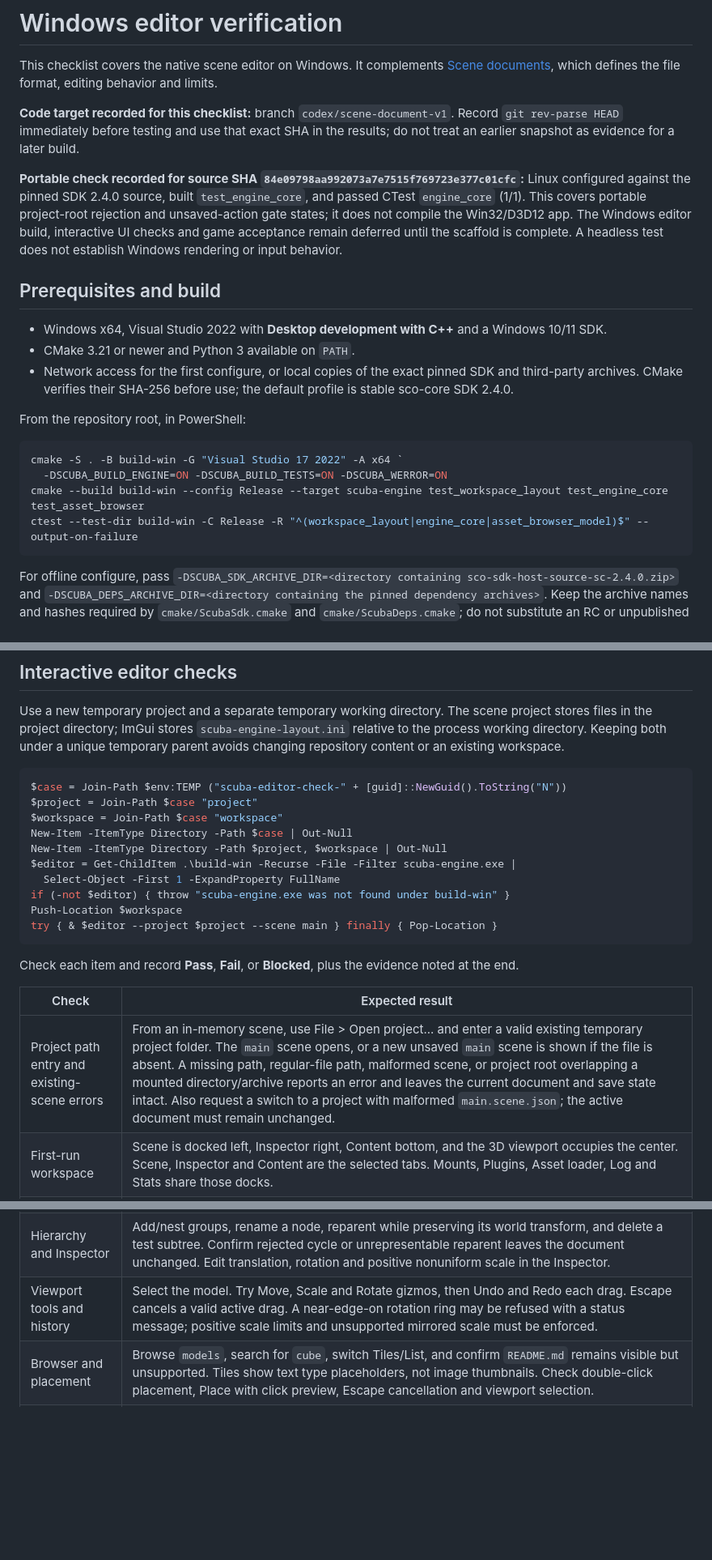
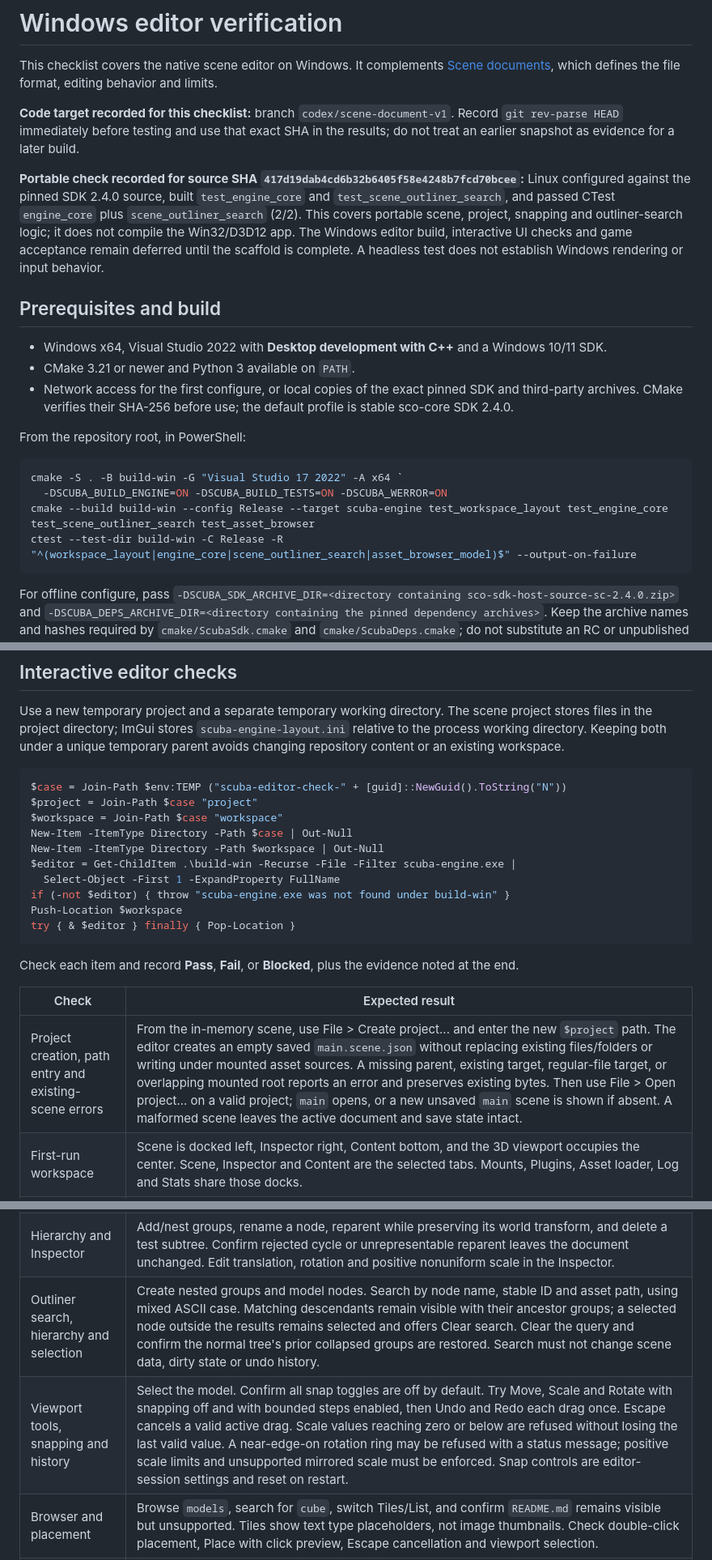
Before and after one commit to scuba-sc/scuba-engine, a Markdown page: docs/engine/windows-editor-verification.md, 3 parts joined by grey strips. Shown at 81% size. GitHub-like rendering; blank space fills up the shorter version.

Commit message:
docs(editor): update Windows verification checklist

````diff
--- a/docs/engine/windows-editor-verification.md
+++ b/docs/engine/windows-editor-verification.md
@@ -4,7 +4,7 @@ This checklist covers the native scene editor on Windows. It complements [Scene
 
 **Code target recorded for this checklist:** branch `codex/scene-document-v1`. Record `git rev-parse HEAD` immediately before testing and use that exact SHA in the results; do not treat an earlier snapshot as evidence for a later build.
 
-**Portable check recorded for source SHA `84e09798aa992073a7e7515f769723e377c01cfc`:** Linux configured against the pinned SDK 2.4.0 source, built `test_engine_core`, and passed CTest `engine_core` (1/1). This covers portable project-root rejection and unsaved-action gate states; it does not compile the Win32/D3D12 app. The Windows editor build, interactive UI checks and game acceptance remain deferred until the scaffold is complete. A headless test does not establish Windows rendering or input behavior.
+**Portable check recorded for source SHA `417d19dab4cd6b32b6405f58e4248b7fcd70bcee`:** Linux configured against the pinned SDK 2.4.0 source, built `test_engine_core` and `test_scene_outliner_search`, and passed CTest `engine_core` plus `scene_outliner_search` (2/2). This covers portable scene, project, snapping and outliner-search logic; it does not compile the Win32/D3D12 app. The Windows editor build, interactive UI checks and game acceptance remain deferred until the scaffold is complete. A headless test does not establish Windows rendering or input behavior.
 
 ## Prerequisites and build
 
@@ -17,8 +17,8 @@ From the repository root, in PowerShell:
 ```powershell
 cmake -S . -B build-win -G "Visual Studio 17 2022" -A x64 `
   -DSCUBA_BUILD_ENGINE=ON -DSCUBA_BUILD_TESTS=ON -DSCUBA_WERROR=ON
-cmake --build build-win --config Release --target scuba-engine test_workspace_layout test_engine_core test_asset_browser
-ctest --test-dir build-win -C Release -R "^(workspace_layout|engine_core|asset_browser_model)$" --output-on-failure
+cmake --build build-win --config Release --target scuba-engine test_workspace_layout test_engine_core test_scene_outliner_search test_asset_browser
+ctest --test-dir build-win -C Release -R "^(workspace_layout|engine_core|scene_outliner_search|asset_browser_model)$" --output-on-failure
 ```
 
 For offline configure, pass `-DSCUBA_SDK_ARCHIVE_DIR=<directory containing sco-sdk-host-source-sc-2.4.0.zip>` and `-DSCUBA_DEPS_ARCHIVE_DIR=<directory containing the pinned dependency archives>`. Keep the archive names and hashes required by `cmake/ScubaSdk.cmake` and `cmake/ScubaDeps.cmake`; do not substitute an RC or unpublished kit. A successful CTest run covers portable logic, not D3D12 visuals.
@@ -32,25 +32,26 @@ $case = Join-Path $env:TEMP ("scuba-editor-check-" + [guid]::NewGuid().ToString(
 $project = Join-Path $case "project"
 $workspace = Join-Path $case "workspace"
 New-Item -ItemType Directory -Path $case | Out-Null
-New-Item -ItemType Directory -Path $project, $workspace | Out-Null
+New-Item -ItemType Directory -Path $workspace | Out-Null
 $editor = Get-ChildItem .\build-win -Recurse -File -Filter scuba-engine.exe |
   Select-Object -First 1 -ExpandProperty FullName
 if (-not $editor) { throw "scuba-engine.exe was not found under build-win" }
 Push-Location $workspace
-try { & $editor --project $project --scene main } finally { Pop-Location }
+try { & $editor } finally { Pop-Location }
 ```
 
 Check each item and record **Pass**, **Fail**, or **Blocked**, plus the evidence noted at the end.
 
 | Check | Expected result |
 | --- | --- |
-| Project path entry and existing-scene errors | From an in-memory scene, use File > Open project... and enter a valid existing temporary project folder. The `main` scene opens, or a new unsaved `main` scene is shown if the file is absent. A missing path, regular-file path, malformed scene, or project root overlapping a mounted directory/archive reports an error and leaves the current document and save state intact. Also request a switch to a project with malformed `main.scene.json`; the active document must remain unchanged. |
+| Project creation, path entry and existing-scene errors | From the in-memory scene, use File > Create project... and enter the new `$project` path. The editor creates an empty saved `main.scene.json` without replacing existing files/folders or writing under mounted asset sources. A missing parent, existing target, regular-file target, or overlapping mounted root reports an error and preserves existing bytes. Then use File > Open project... on a valid project; `main` opens, or a new unsaved `main` scene is shown if absent. A malformed scene leaves the active document and save state intact. |
 | First-run workspace | Scene is docked left, Inspector right, Content bottom, and the 3D viewport occupies the center. Scene, Inspector and Content are the selected tabs. Mounts, Plugins, Asset loader, Log and Stats share those docks. |
 | Saved workspace | Move a panel, leave the editor open long enough for ImGui’s settings save, close it, and relaunch from the same working directory. The moved layout is restored rather than reset to defaults. |
 | Project scene round trip | Start with the empty temporary project. Add a group, place `models/cube.obj` under it from Content, save with Ctrl+S, close cleanly, and reopen the same project. The group, model reference and transforms remain. Inspect `<project>\main.scene.json` as supporting evidence. |
 | Unsaved guard | Make an edit and close the window. Cancel keeps the editor and edit open; Save persists it; on a separate edit, Discard exits without changing the saved scene. Repeat through File > Open project... and the scene browser: Cancel keeps the current project, Save persists the current scene before switching, and Discard switches without saving. |
 | Hierarchy and Inspector | Add/nest groups, rename a node, reparent while preserving its world transform, and delete a test subtree. Confirm rejected cycle or unrepresentable reparent leaves the document unchanged. Edit translation, rotation and positive nonuniform scale in the Inspector. |
-| Viewport tools and history | Select the model. Try Move, Scale and Rotate gizmos, then Undo and Redo each drag. Escape cancels a valid active drag. A near-edge-on rotation ring may be refused with a status message; positive scale limits and unsupported mirrored scale must be enforced. |
+| Outliner search, hierarchy and selection | Create nested groups and model nodes. Search by node name, stable ID and asset path, using mixed ASCII case. Matching descendants remain visible with their ancestor groups; a selected node outside the results remains selected and offers Clear search. Clear the query and confirm the normal tree's prior collapsed groups are restored. Search must not change scene data, dirty state or undo history. |
+| Viewport tools, snapping and history | Select the model. Confirm all snap toggles are off by default. Try Move, Scale and Rotate with snapping off and with bounded steps enabled, then Undo and Redo each drag once. Escape cancels a valid active drag. Scale values reaching zero or below are refused without losing the last valid value. A near-edge-on rotation ring may be refused with a status message; positive scale limits and unsupported mirrored scale must be enforced. Snap controls are editor-session settings and reset on restart. |
 | Browser and placement | Browse `models`, search for `cube`, switch Tiles/List, and confirm `README.md` remains visible but unsupported. Tiles show text type placeholders, not image thumbnails. Check double-click placement, Place with click preview, Escape cancellation and viewport selection. |
 | Failure and recovery | Use the isolated missing-asset fixture below. The failed node remains in the outliner with a diagnostic; after repairing and remounting the asset source, Retry failed assets loads it without replacing the scene node. |
 | Source-root aliases and case | In the temporary parent, create a junction alias to a test project (`New-Item -ItemType Junction -Path (Join-Path $case 'project-alias') -Target $project`). Mount that alias as a source, then attempt to open `$project`; the editor must report overlap and create no scene file. On a normal case-insensitive volume, repeat by mounting a case-varied spelling of `$project` and opening its original spelling. If the parent permits distinct case-sensitive siblings, verify those distinct roots are allowed and record the filesystem behavior. |
````
